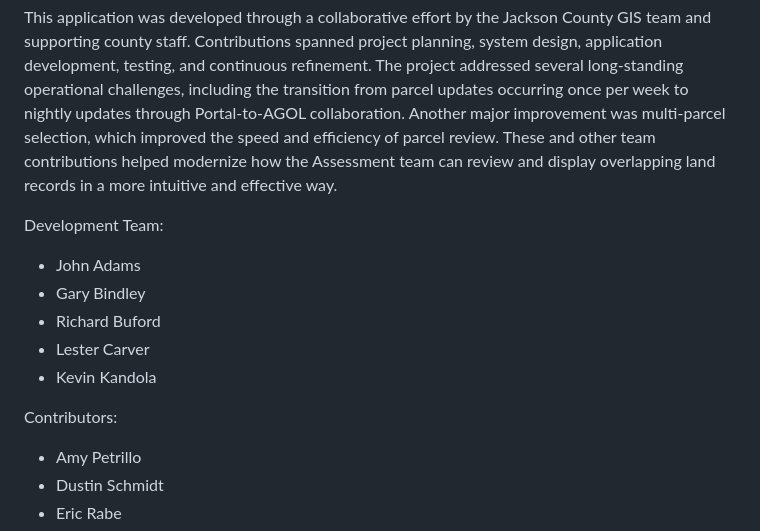
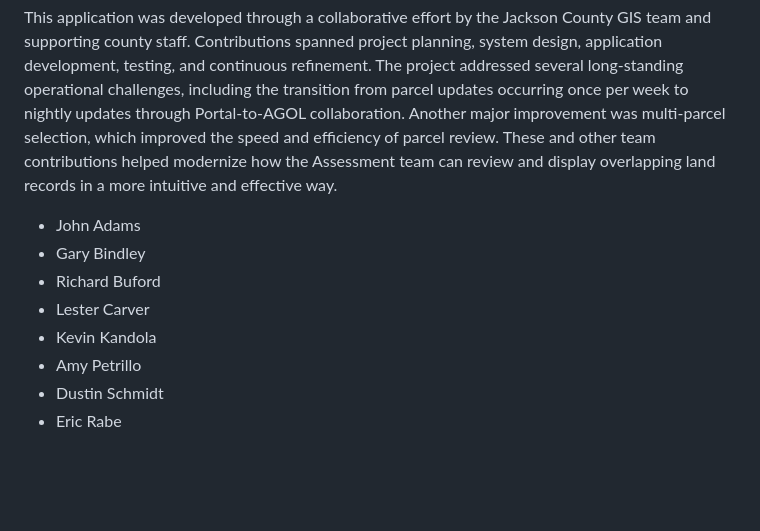
Before and after one commit to RichBufordGIS/ParcelViewer, a Markdown page: README.md, the part around the change. Rendered like a GitHub page; blank space fills up the shorter version.

Commit message:
Remove Development Team section from README
Removed the Development Team section from the README.

```diff
--- a/README.md
+++ b/README.md
@@ -2,15 +2,11 @@
 
 This application was developed through a collaborative effort by the Jackson County GIS team and supporting county staff. Contributions spanned project planning, system design, application development, testing, and continuous refinement. The project addressed several long-standing operational challenges, including the transition from parcel updates occurring once per week to nightly updates through Portal-to-AGOL collaboration. Another major improvement was multi-parcel selection, which improved the speed and efficiency of parcel review. These and other team contributions helped modernize how the Assessment team can review and display overlapping land records in a more intuitive and effective way.
 
-Development Team:
 - John Adams
 - Gary Bindley
 - Richard Buford
 - Lester Carver
 - Kevin Kandola
-
-Contributors:
-
 - Amy Petrillo
 - Dustin Schmidt
 - Eric Rabe
```
